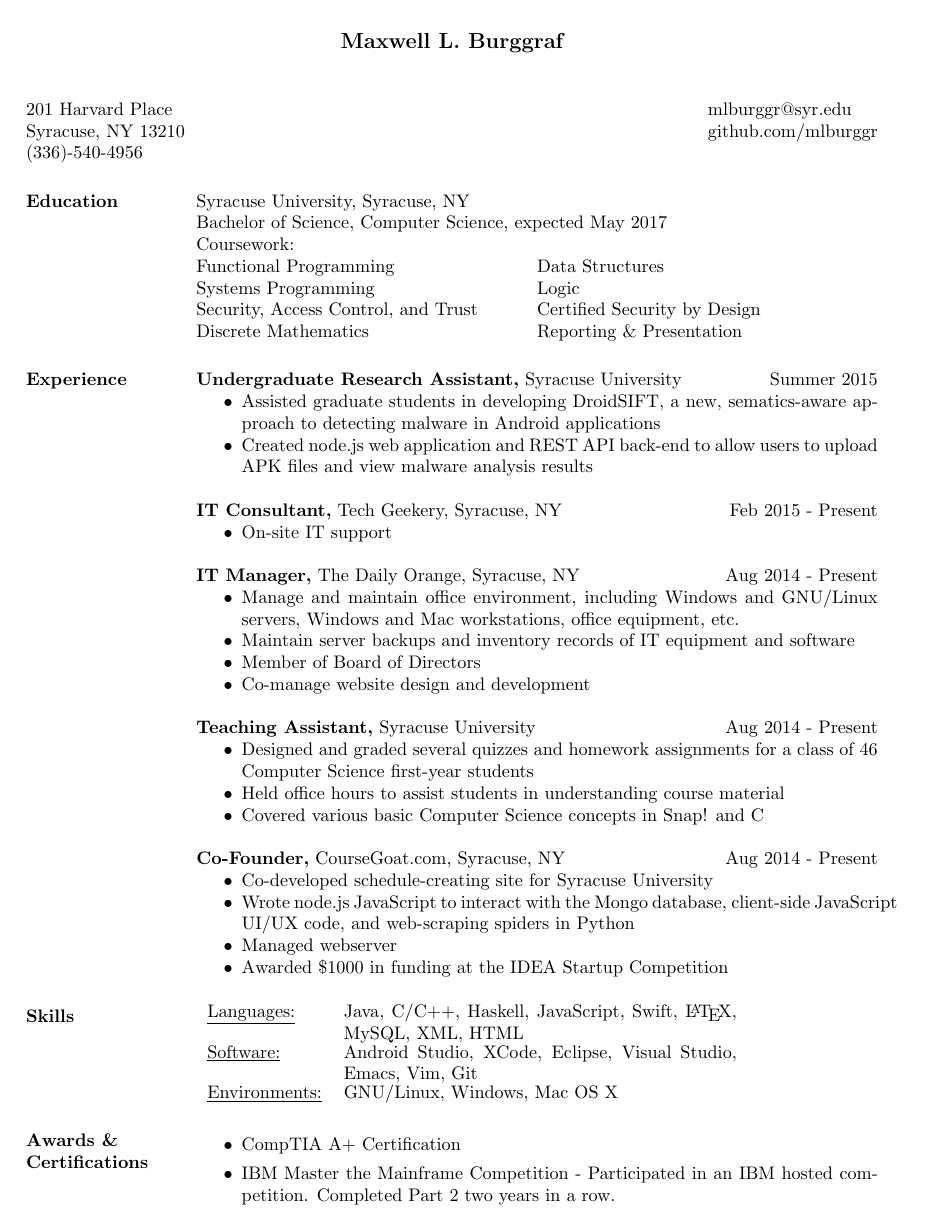
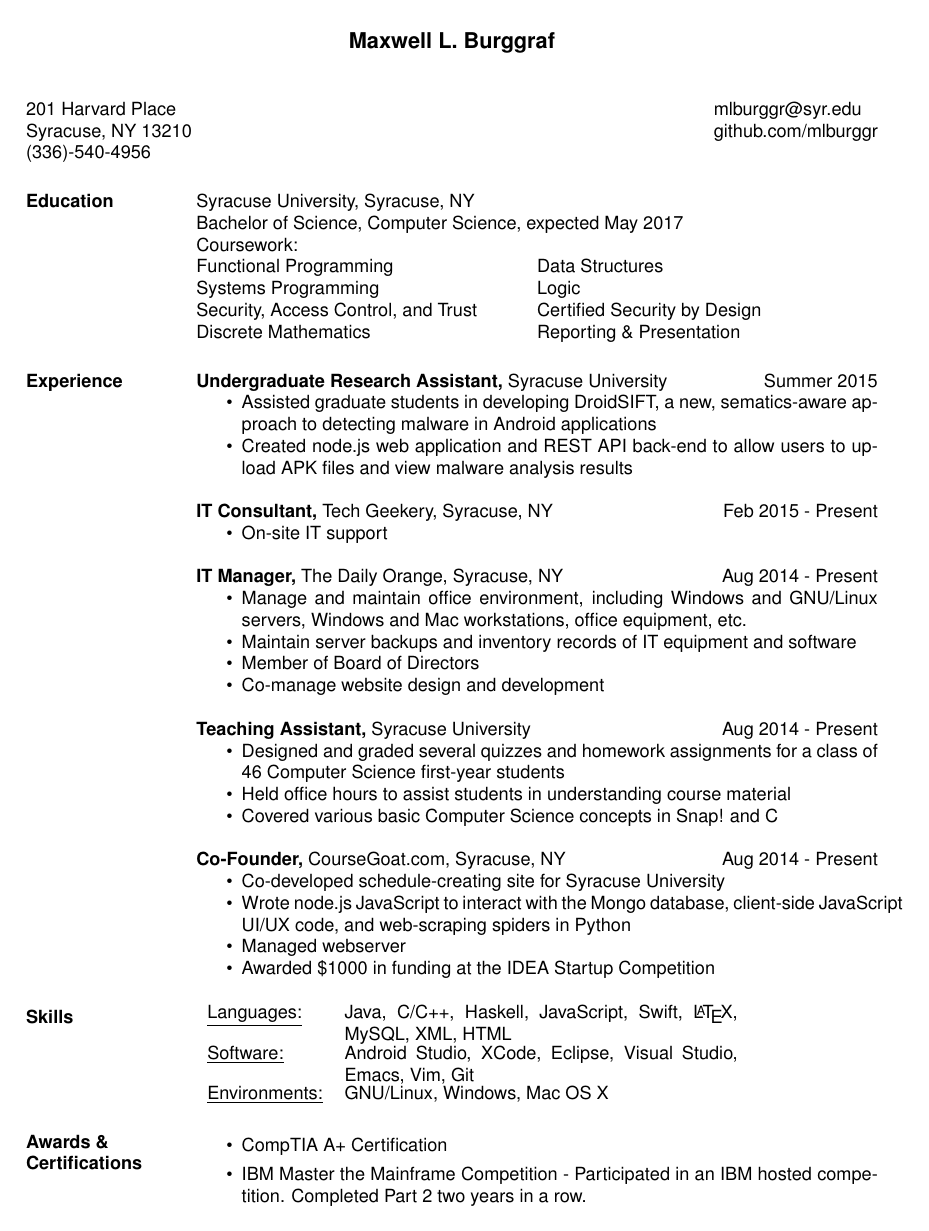
Before and after one commit to mlburggr/resume, a LaTeX CV (mlburggr_resume_summer2016.tex): the whole page. Compiled offline with pdfLaTeX.

Commit message:
use helvetica doesn't seem to render with Helvetica on OSX. works fine on Windows 10

```diff
--- a/mlburggr_resume_summer2016.tex
+++ b/mlburggr_resume_summer2016.tex
@@ -4,7 +4,7 @@
 \documentclass[margin]{res}
 % the margin option causes section titles to appear to the left of body text
 \textwidth=5.2in % increase textwidth to get smaller right margin
-%\usepackage{helvetica} % uses helvetica postscript font (download helvetica.sty)
+\usepackage{helvetica} % uses helvetica postscript font (download helvetica.sty)
 %\usepackage{newcent}   % uses new century schoolbook postscript font
 
 \begin{document}
```
Also changed, not shown: 1 other file.
